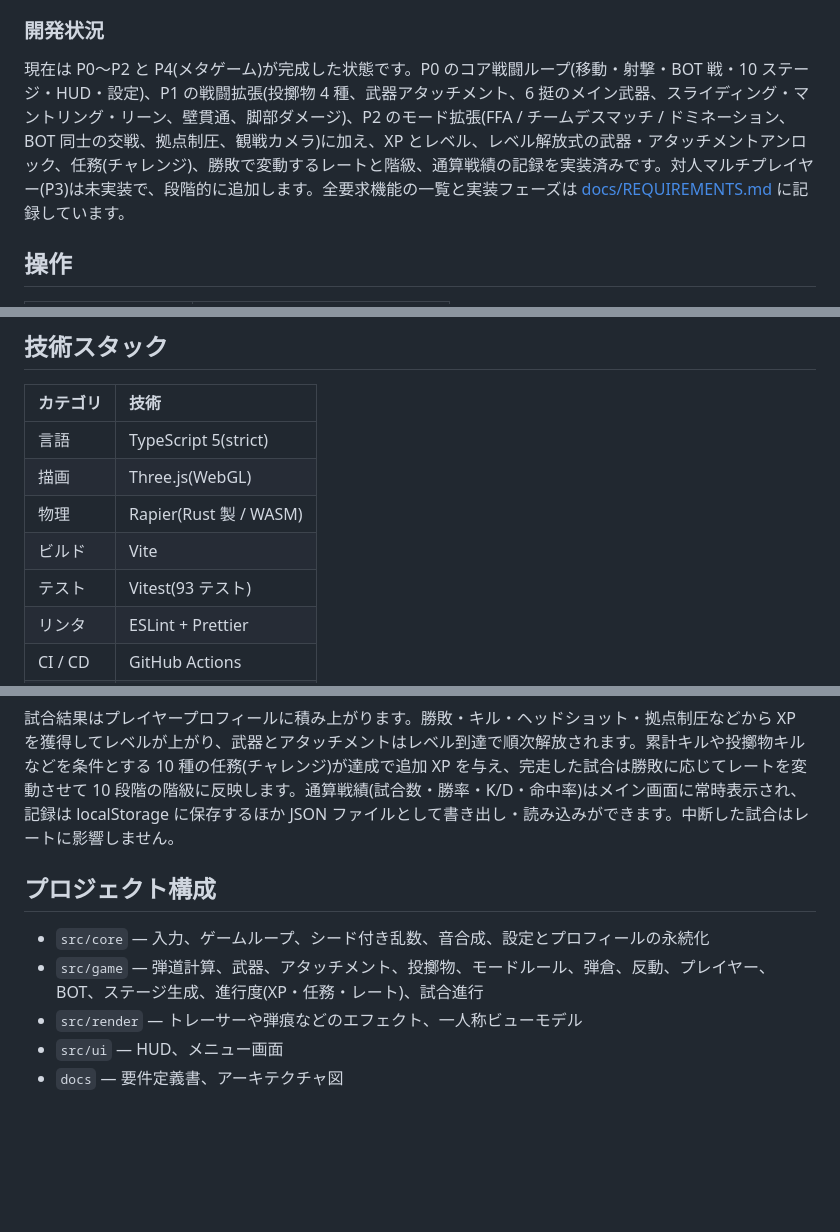
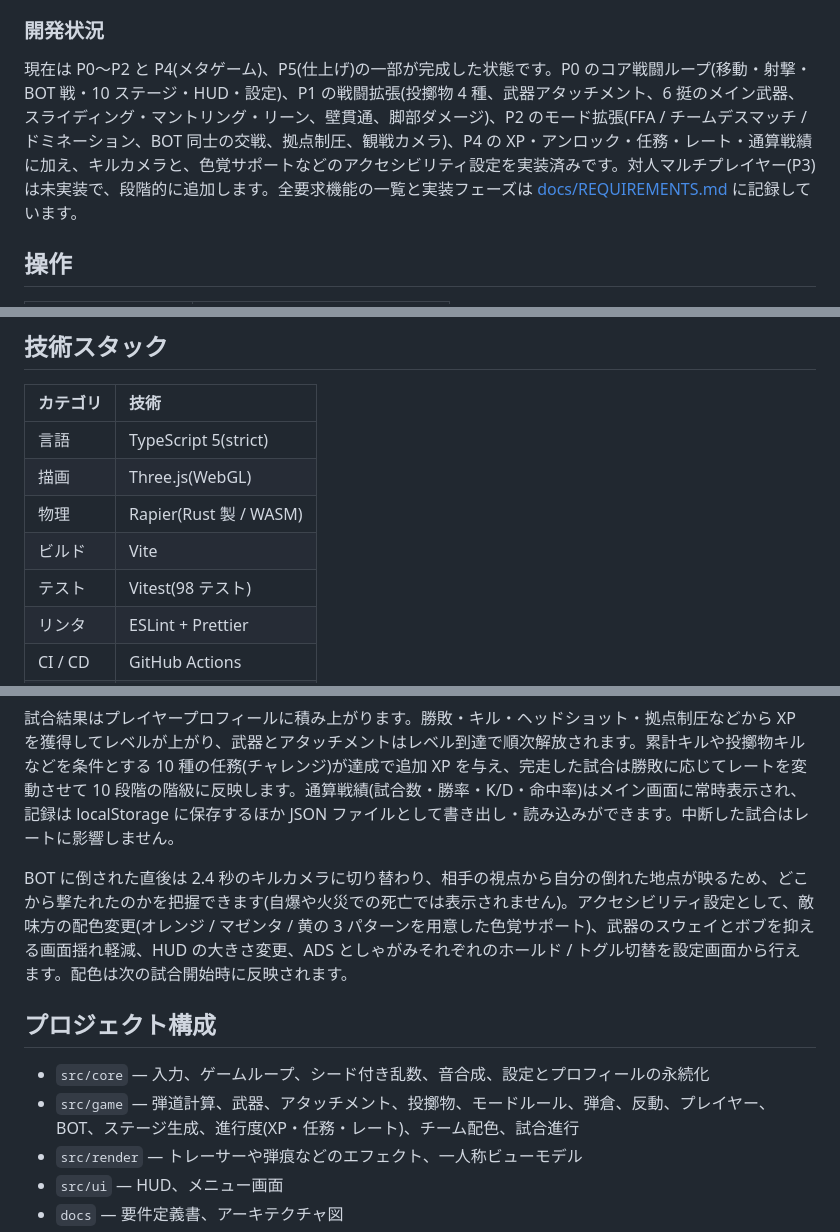
Before and after one commit to miruky/reflesh-fps-game-miruky, a Markdown page: README.md, 3 parts joined by grey strips. Rendered like a GitHub page; blank space fills up the shorter version.

Commit message:
READMEにキルカメラとアクセシビリティ設定の説明を反映

```diff
--- a/README.md
+++ b/README.md
@@ -20,7 +20,7 @@
 
 ### 開発状況
 
-現在は P0〜P2 と P4(メタゲーム)が完成した状態です。P0 のコア戦闘ループ(移動・射撃・BOT 戦・10 ステージ・HUD・設定)、P1 の戦闘拡張(投擲物 4 種、武器アタッチメント、6 挺のメイン武器、スライディング・マントリング・リーン、壁貫通、脚部ダメージ)、P2 のモード拡張(FFA / チームデスマッチ / ドミネーション、BOT 同士の交戦、拠点制圧、観戦カメラ)に加え、XP とレベル、レベル解放式の武器・アタッチメントアンロック、任務(チャレンジ)、勝敗で変動するレートと階級、通算戦績の記録を実装済みです。対人マルチプレイヤー(P3)は未実装で、段階的に追加します。全要求機能の一覧と実装フェーズは [docs/REQUIREMENTS.md](docs/REQUIREMENTS.md) に記録しています。
+現在は P0〜P2 と P4(メタゲーム)、P5(仕上げ)の一部が完成した状態です。P0 のコア戦闘ループ(移動・射撃・BOT 戦・10 ステージ・HUD・設定)、P1 の戦闘拡張(投擲物 4 種、武器アタッチメント、6 挺のメイン武器、スライディング・マントリング・リーン、壁貫通、脚部ダメージ)、P2 のモード拡張(FFA / チームデスマッチ / ドミネーション、BOT 同士の交戦、拠点制圧、観戦カメラ)、P4 の XP・アンロック・任務・レート・通算戦績に加え、キルカメラと、色覚サポートなどのアクセシビリティ設定を実装済みです。対人マルチプレイヤー(P3)は未実装で、段階的に追加します。全要求機能の一覧と実装フェーズは [docs/REQUIREMENTS.md](docs/REQUIREMENTS.md) に記録しています。
 
 ## 操作
 
@@ -57,7 +57,7 @@
 | 描画     | Three.js(WebGL)        |
 | 物理     | Rapier(Rust 製 / WASM) |
 | ビルド   | Vite                   |
-| テスト   | Vitest(93 テスト)      |
+| テスト   | Vitest(98 テスト)      |
 | リンタ   | ESLint + Prettier      |
 | CI / CD  | GitHub Actions         |
 | 配信     | GitHub Pages           |
@@ -72,10 +72,12 @@
 
 試合結果はプレイヤープロフィールに積み上がります。勝敗・キル・ヘッドショット・拠点制圧などから XP を獲得してレベルが上がり、武器とアタッチメントはレベル到達で順次解放されます。累計キルや投擲物キルなどを条件とする 10 種の任務(チャレンジ)が達成で追加 XP を与え、完走した試合は勝敗に応じてレートを変動させて 10 段階の階級に反映します。通算戦績(試合数・勝率・K/D・命中率)はメイン画面に常時表示され、記録は localStorage に保存するほか JSON ファイルとして書き出し・読み込みができます。中断した試合はレートに影響しません。
 
+BOT に倒された直後は 2.4 秒のキルカメラに切り替わり、相手の視点から自分の倒れた地点が映るため、どこから撃たれたのかを把握できます(自爆や火災での死亡では表示されません)。アクセシビリティ設定として、敵味方の配色変更(オレンジ / マゼンタ / 黄の 3 パターンを用意した色覚サポート)、武器のスウェイとボブを抑える画面揺れ軽減、HUD の大きさ変更、ADS としゃがみそれぞれのホールド / トグル切替を設定画面から行えます。配色は次の試合開始時に反映されます。
+
 ## プロジェクト構成
 
 - `src/core` — 入力、ゲームループ、シード付き乱数、音合成、設定とプロフィールの永続化
-- `src/game` — 弾道計算、武器、アタッチメント、投擲物、モードルール、弾倉、反動、プレイヤー、BOT、ステージ生成、進行度(XP・任務・レート)、試合進行
+- `src/game` — 弾道計算、武器、アタッチメント、投擲物、モードルール、弾倉、反動、プレイヤー、BOT、ステージ生成、進行度(XP・任務・レート)、チーム配色、試合進行
 - `src/render` — トレーサーや弾痕などのエフェクト、一人称ビューモデル
 - `src/ui` — HUD、メニュー画面
 - `docs` — 要件定義書、アーキテクチャ図
```
